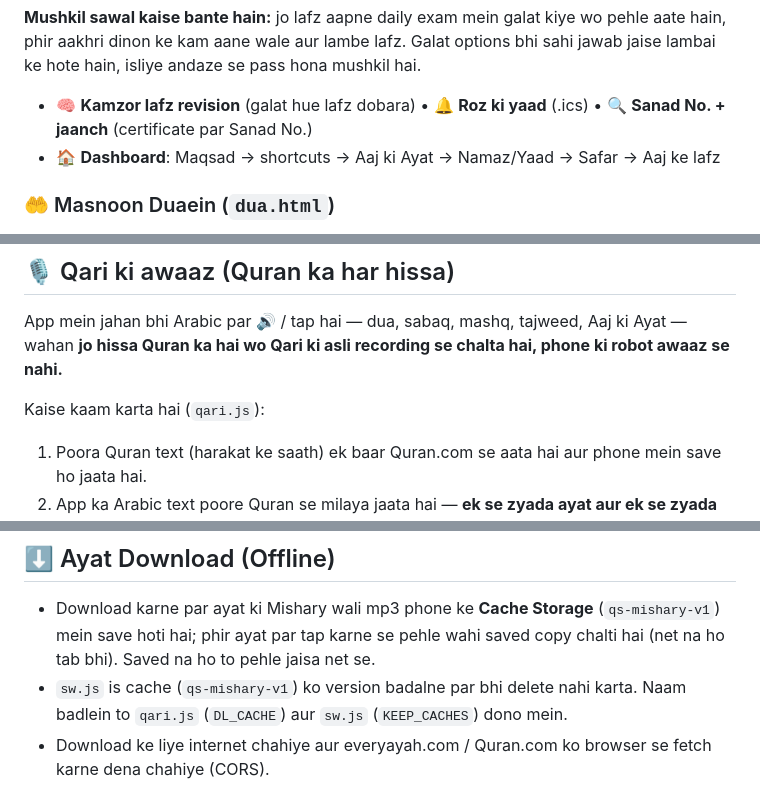
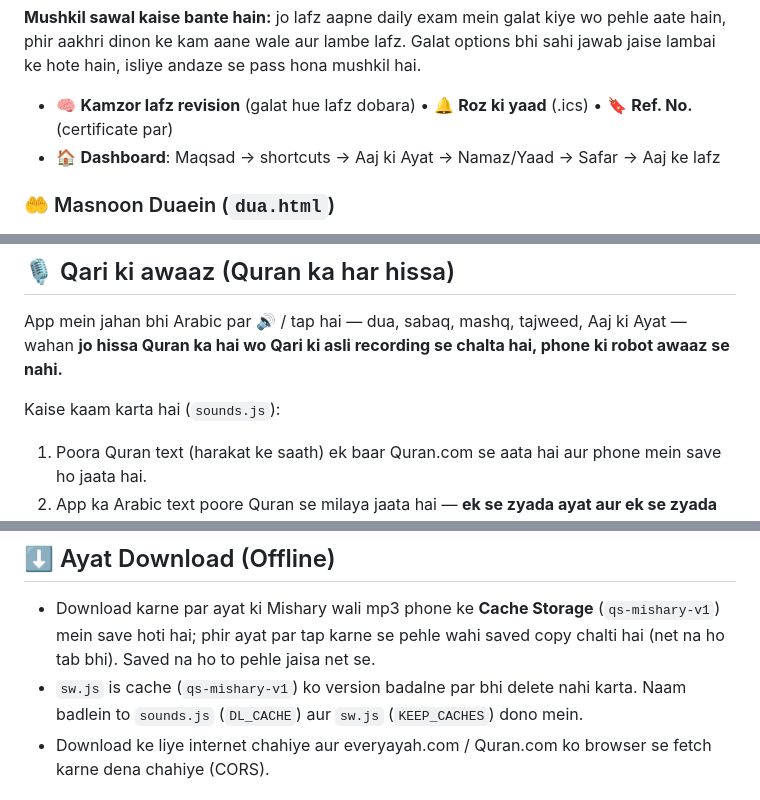
Before and after one commit to fauzan0096/ustad-e-quran, a Markdown page: README.md, 3 parts joined by grey strips. GitHub-like rendering.

```diff
--- a/README.md
+++ b/README.md
@@ -25,7 +25,7 @@ Ek simple, mobile-friendly web app (PWA) jisse Quran ke alfaz, namaz ki duaen au
 
 **Mushkil sawal kaise bante hain:** jo lafz aapne daily exam mein galat kiye wo pehle aate hain, phir aakhri dinon ke kam aane wale aur lambe lafz. Galat options bhi sahi jawab jaise lambai ke hote hain, isliye andaze se pass hona mushkil hai.
 
-- 🧠 **Kamzor lafz revision** (galat hue lafz dobara) • 🔔 **Roz ki yaad** (.ics) • 🔍 **Sanad No. + jaanch** (certificate par Sanad No.)
+- 🧠 **Kamzor lafz revision** (galat hue lafz dobara) • 🔔 **Roz ki yaad** (.ics) • 🔖 **Ref. No.** (certificate par)
 - 🏠 **Dashboard**: Maqsad → shortcuts → Aaj ki Ayat → Namaz/Yaad → Safar → Aaj ke lafz
 
 ### 🤲 Masnoon Duaein (`dua.html`)
@@ -61,7 +61,7 @@ Azan app band hone par bhi + asli phone lock ke liye. Dekhein `android/README.md
 
 App mein jahan bhi Arabic par 🔊 / tap hai — dua, sabaq, mashq, tajweed, Aaj ki Ayat — wahan **jo hissa Quran ka hai wo Qari ki asli recording se chalta hai, phone ki robot awaaz se nahi.**
 
-Kaise kaam karta hai (`qari.js`):
+Kaise kaam karta hai (`sounds.js`):
 
 1. Poora Quran text (harakat ke saath) ek baar Quran.com se aata hai aur phone mein save ho jaata hai.
 2. App ka Arabic text poore Quran se milaya jaata hai — **ek se zyada ayat aur ek se zyada surah bhi** (jaise Aamanar-Rasulu, teeno Qul). Spelling ka chhota farq maaf hai (jaise `يَئُودُهُ` / `يَـُٔودُهُ`).
@@ -115,7 +113,7 @@ Locally chalane ke liye `python3 -m http.server` chalayein aur `http://localhost
 ## ⬇️ Ayat Download (Offline)
 
 - Download karne par ayat ki Mishary wali mp3 phone ke **Cache Storage** (`qs-mishary-v1`) mein save hoti hai; phir ayat par tap karne se pehle wahi saved copy chalti hai (net na ho tab bhi). Saved na ho to pehle jaisa net se.
-- `sw.js` is cache (`qs-mishary-v1`) ko version badalne par bhi delete nahi karta. Naam badlein to `qari.js` (`DL_CACHE`) aur `sw.js` (`KEEP_CACHES`) dono mein.
+- `sw.js` is cache (`qs-mishary-v1`) ko version badalne par bhi delete nahi karta. Naam badlein to `sounds.js` (`DL_CACHE`) aur `sw.js` (`KEEP_CACHES`) dono mein.
 - Download ke liye internet chahiye aur everyayah.com / Quran.com ko browser se fetch karne dena chahiye (CORS).
 
 ## 🛠️ Data Badalna / Badhaana
```
Also changed, not shown: other parts of README.md (+9 -11 lines), icon-192.png, icon-maskable.png, icon.png, 14 other files.
